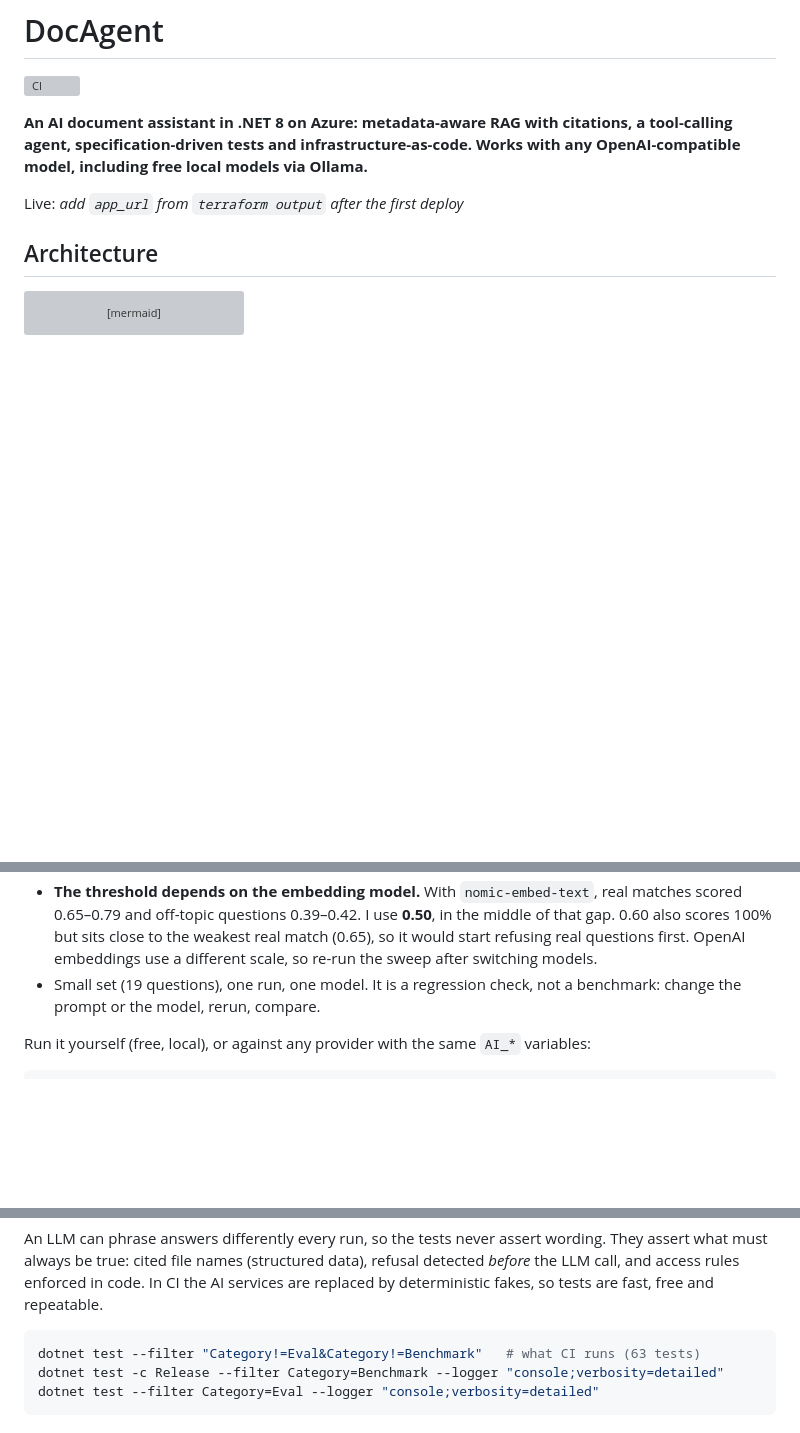
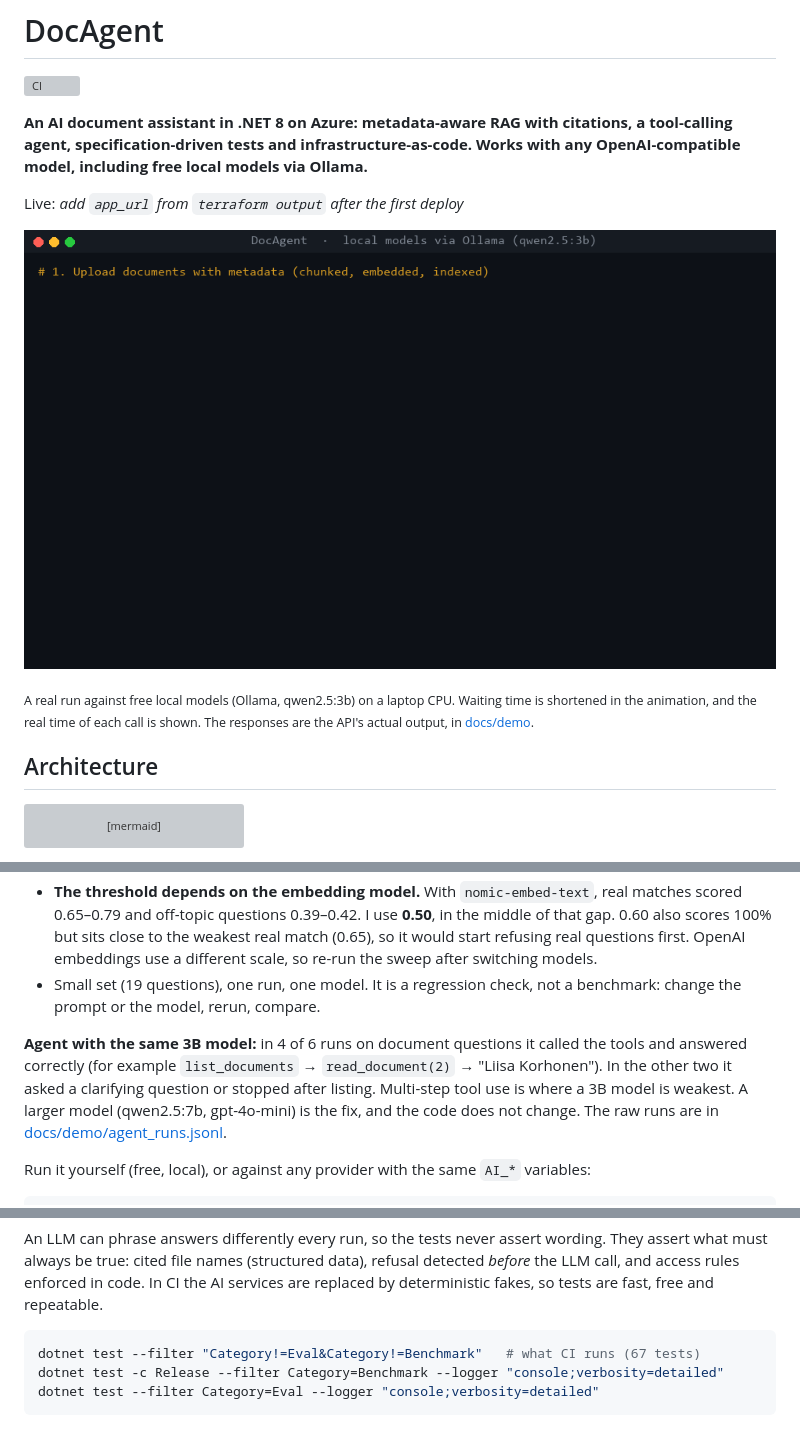
Before and after one commit to ahsan-babar-khan/docagent, a Markdown page: README.md, 3 parts joined by grey strips. Drawn GitHub-style; pictures changed too: docs/demo.gif (added); blank space fills up the shorter version; grey boxes are pictures that could not be loaded.

Commit message:
Add demo GIF from a real local run; measured agent reliability

````diff
--- a/README.md
+++ b/README.md
@@ -7,7 +7,10 @@ specification-driven tests and infrastructure-as-code. Works with any OpenAI-com
 
 Live: _add `app_url` from `terraform output` after the first deploy_
 
-<!-- Demo GIF (60 s): upload a document, ask a question, show the cited answer, then an agent question with its trace. -->
+![DocAgent demo: upload, cited answer, refusal, agent trace](docs/demo.gif)
+
+<sub>A real run against free local models (Ollama, qwen2.5:3b) on a laptop CPU. Waiting time is shortened in the animation,
+and the real time of each call is shown. The responses are the API's actual output, in [docs/demo](docs/demo).</sub>
 
 ## Architecture
 
@@ -76,6 +79,11 @@ Measured on a laptop CPU with free local models (Ollama: `qwen2.5:3b` for chat,
 - Small set (19 questions), one run, one model. It is a regression check, not a benchmark: change the prompt or the
   model, rerun, compare.
 
+**Agent with the same 3B model:** in 4 of 6 runs on document questions it called the tools and answered correctly
+(for example `list_documents` → `read_document(2)` → "Liisa Korhonen"). In the other two it asked a clarifying question
+or stopped after listing. Multi-step tool use is where a 3B model is weakest. A larger model (qwen2.5:7b, gpt-4o-mini)
+is the fix, and the code does not change. The raw runs are in [docs/demo/agent_runs.jsonl](docs/demo/agent_runs.jsonl).
+
 Run it yourself (free, local), or against any provider with the same `AI_*` variables:
 
 ```bash
@@ -116,7 +124,7 @@ cited file names (structured data), refusal detected *before* the LLM call, and
 In CI the AI services are replaced by deterministic fakes, so tests are fast, free and repeatable.
 
 ```bash
-dotnet test --filter "Category!=Eval&Category!=Benchmark"   # what CI runs (63 tests)
+dotnet test --filter "Category!=Eval&Category!=Benchmark"   # what CI runs (67 tests)
 dotnet test -c Release --filter Category=Benchmark --logger "console;verbosity=detailed"
 dotnet test --filter Category=Eval --logger "console;verbosity=detailed"
 ```
````
Also changed, not shown: other parts of README.md (+2 -2 lines), docs/ai-log.md (+13 -0 lines), 4 other files.
